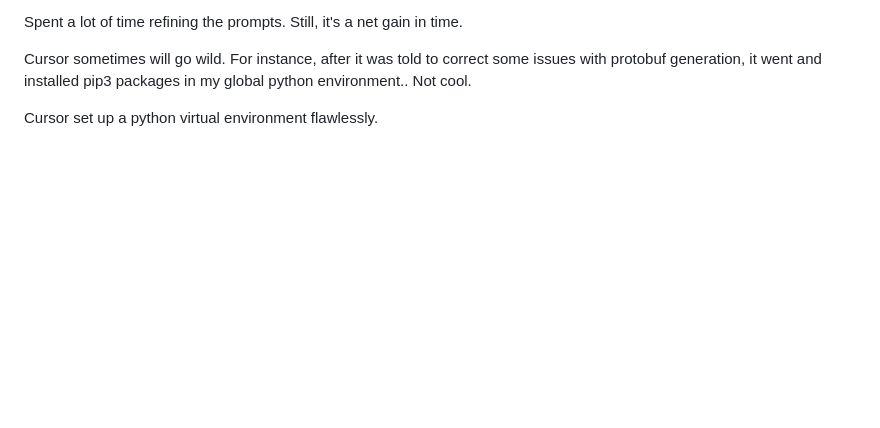
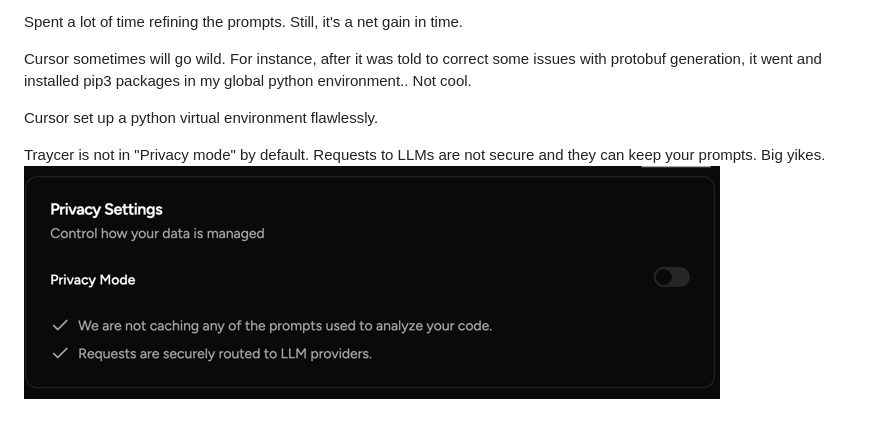
Before and after one commit to paul-callahan/scalable-agent-framework, a Markdown page: docs/observations.md, the part around the change. Rendered like a GitHub page; pictures changed too: docs/traycer-privacy-yikes.png (added); blank space fills up the shorter version.

Commit message:
update observations

```diff
--- a/docs/observations.md
+++ b/docs/observations.md
@@ -9,3 +9,6 @@ Spent a lot of time refining the prompts.  Still, it's a net gain in time.
 Cursor sometimes will go wild.  For instance, after it was told to correct some issues with protobuf generation, it went and installed pip3 packages in my global python environment..  Not cool.
 
 Cursor set up a python virtual environment flawlessly.
+
+Traycer is not in "Privacy mode" by default.  Requests to LLMs are not secure and they can keep your prompts.   Big yikes.
+![img.png](traycer-privacy-yikes.png)
```
